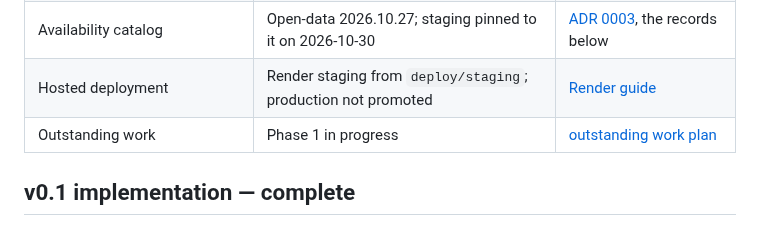
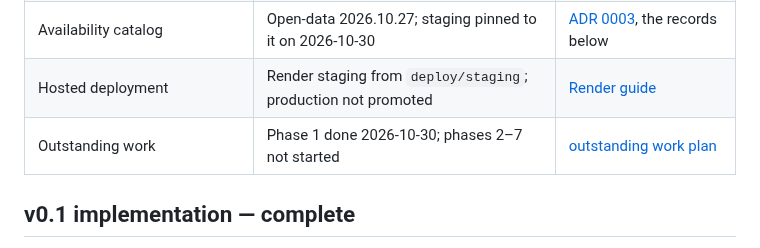
Before and after one commit to Energy-Atlas/openepw, a Markdown page: ROADMAP.md, the part around the change. Rendered like a GitHub page.

Commit message:
fix(docs): record phase 1 results

```diff
--- a/ROADMAP.md
+++ b/ROADMAP.md
@@ -15,7 +15,7 @@ detail lives in those documents and in git history.
 | Agent chat, guardrails, evals, request lookups | In `main` and on staging | [ADR 0005](docs/decisions/0005-mcp-agent-chat.md), [agent README](docs/agent/README.md) |
 | Availability catalog | Open-data 2026.10.27; staging pinned to it on 2026-10-30 | [ADR 0003](docs/decisions/0003-mcp-availability-and-batches.md), the records below |
 | Hosted deployment | Render staging from `deploy/staging`; production not promoted | [Render guide](docs/deploy/render.md) |
-| Outstanding work | Phase 1 in progress | [outstanding work plan](docs/superpowers/plans/2026-10-30-outstanding-work.md) |
+| Outstanding work | Phase 1 done 2026-10-30; phases 2–7 not started | [outstanding work plan](docs/superpowers/plans/2026-10-30-outstanding-work.md) |
 
 ## v0.1 implementation — complete
 
```
Also changed, not shown: 1 other file.
